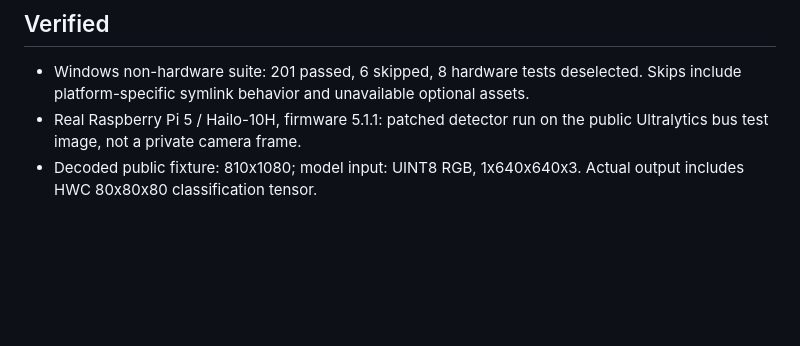
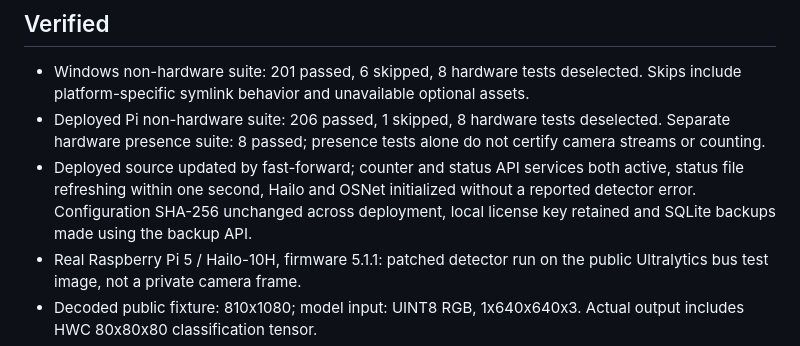
Before and after one commit to 1234Taschenlampe/PersonenZ-hler, a Markdown page: docs/INFERENCE_ACCEPTANCE_2026-10-10.md, the part around the change. GitHub-like rendering; blank space fills up the shorter version.

Commit message:
Document deployed Pi test results and pending live camera acceptance

```diff
--- a/docs/INFERENCE_ACCEPTANCE_2026-10-10.md
+++ b/docs/INFERENCE_ACCEPTANCE_2026-10-10.md
@@ -13,6 +13,8 @@
 ## Verified
 
 - Windows non-hardware suite: 201 passed, 6 skipped, 8 hardware tests deselected. Skips include platform-specific symlink behavior and unavailable optional assets.
+- Deployed Pi non-hardware suite: 206 passed, 1 skipped, 8 hardware tests deselected. Separate hardware presence suite: 8 passed; presence tests alone do not certify camera streams or counting.
+- Deployed source updated by fast-forward; counter and status API services both active, status file refreshing within one second, Hailo and OSNet initialized without a reported detector error. Configuration SHA-256 unchanged across deployment, local license key retained and SQLite backups made using the backup API.
 - Real Raspberry Pi 5 / Hailo-10H, firmware 5.1.1: patched detector run on the public Ultralytics bus test image, not a private camera frame.
 - Decoded public fixture: 810x1080; model input: UINT8 RGB, 1x640x640x3. Actual output includes HWC 80x80x80 classification tensor.
 - All three runs detected four people, confidences 0.7558–0.9351. Hailo execution 39.2–40.6 ms; total inference plus preprocessing/ONNX 51.9–61.5 ms. Boxes remained within native image bounds.
```
